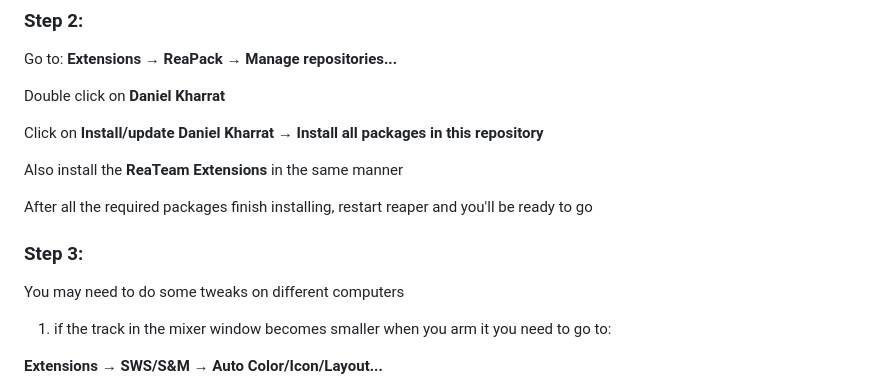
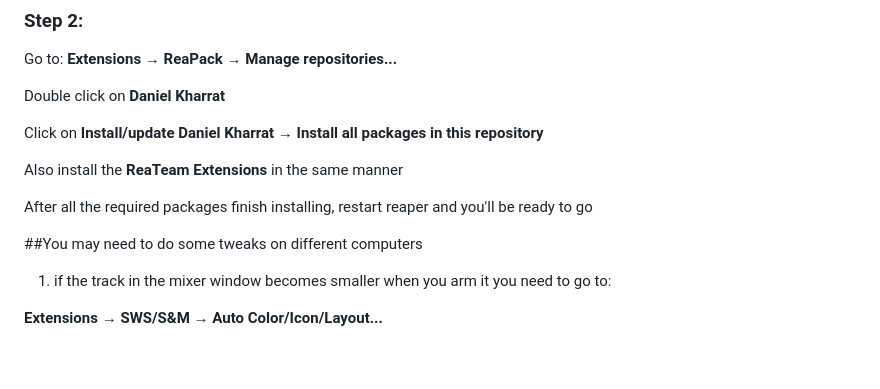
Before and after one commit to Daniel-Kharrat/Protools-Reaper, a Markdown page: README.md, the part around the change. Drawn GitHub-style; blank space fills up the shorter version.

```diff
--- a/README.md
+++ b/README.md
@@ -28,8 +28,7 @@ Also install the **ReaTeam Extensions** in the same manner
 After all the required packages finish installing, restart reaper and you'll be ready to go
 
 
-### Step 3:
-You may need to do some tweaks on different computers
+##You may need to do some tweaks on different computers
 
 1) if the track in the mixer window becomes smaller when you arm it you need to go to:
 
```
